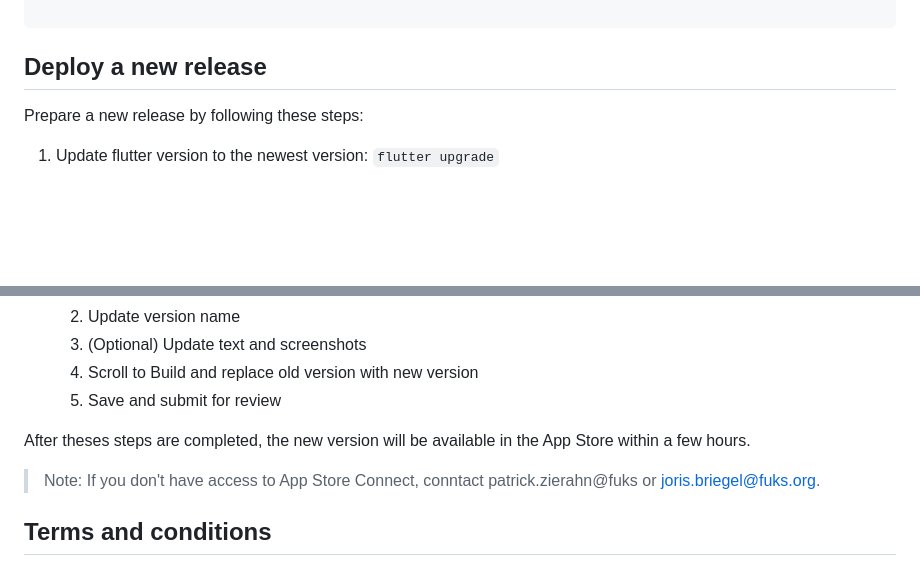
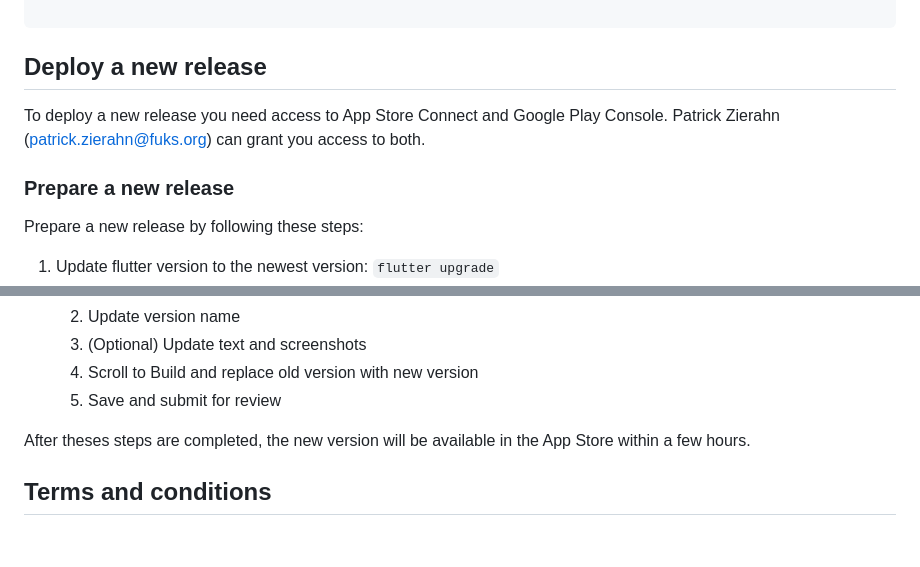
Before and after one commit to fuks-kit/fuks_app, a Markdown page: README.md, 2 parts joined by grey strips. Drawn GitHub-style; blank space fills up the shorter version.

````diff
--- a/README.md
+++ b/README.md
@@ -33,6 +33,11 @@ e.V.
 ```
 
 ## Deploy a new release
+
+To deploy a new release you need access to App Store Connect and Google Play Console. Patrick
+Zierahn (patrick.zierahn@fuks.org) can grant you access to both.
+
+### Prepare a new release
 
 Prepare a new release by following these steps:
 
@@ -111,9 +116,6 @@ create a new release, follow these steps:
 After theses steps are completed, the new version will be available in the App Store within a few
 hours.
 
-> Note: If you don't have access to App Store Connect, conntact patrick.zierahn@fuks or
-> joris.briegel@fuks.org.
-
 ## Terms and conditions
 
 The app's terms and conditions are located in the `terms_and_conditions` folder. These terms and
````
